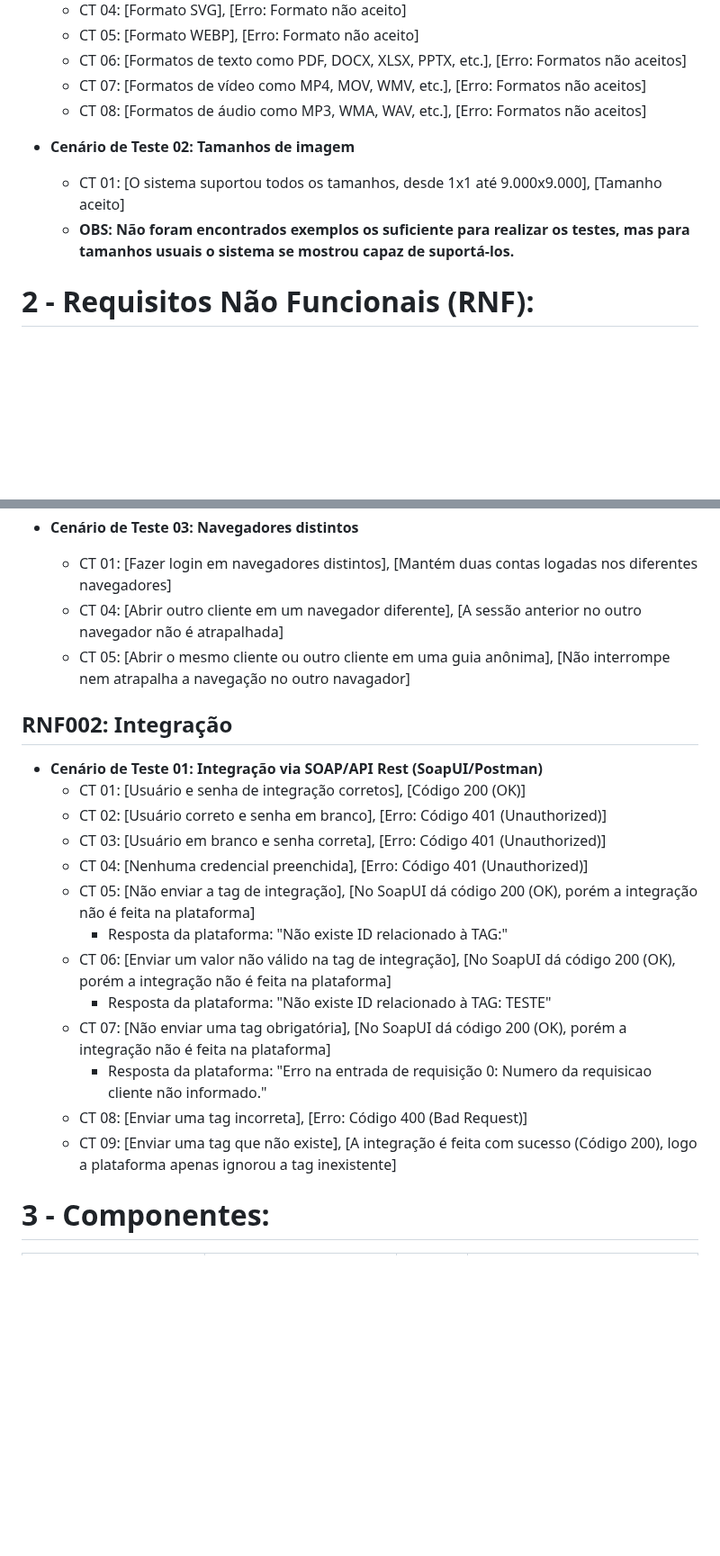
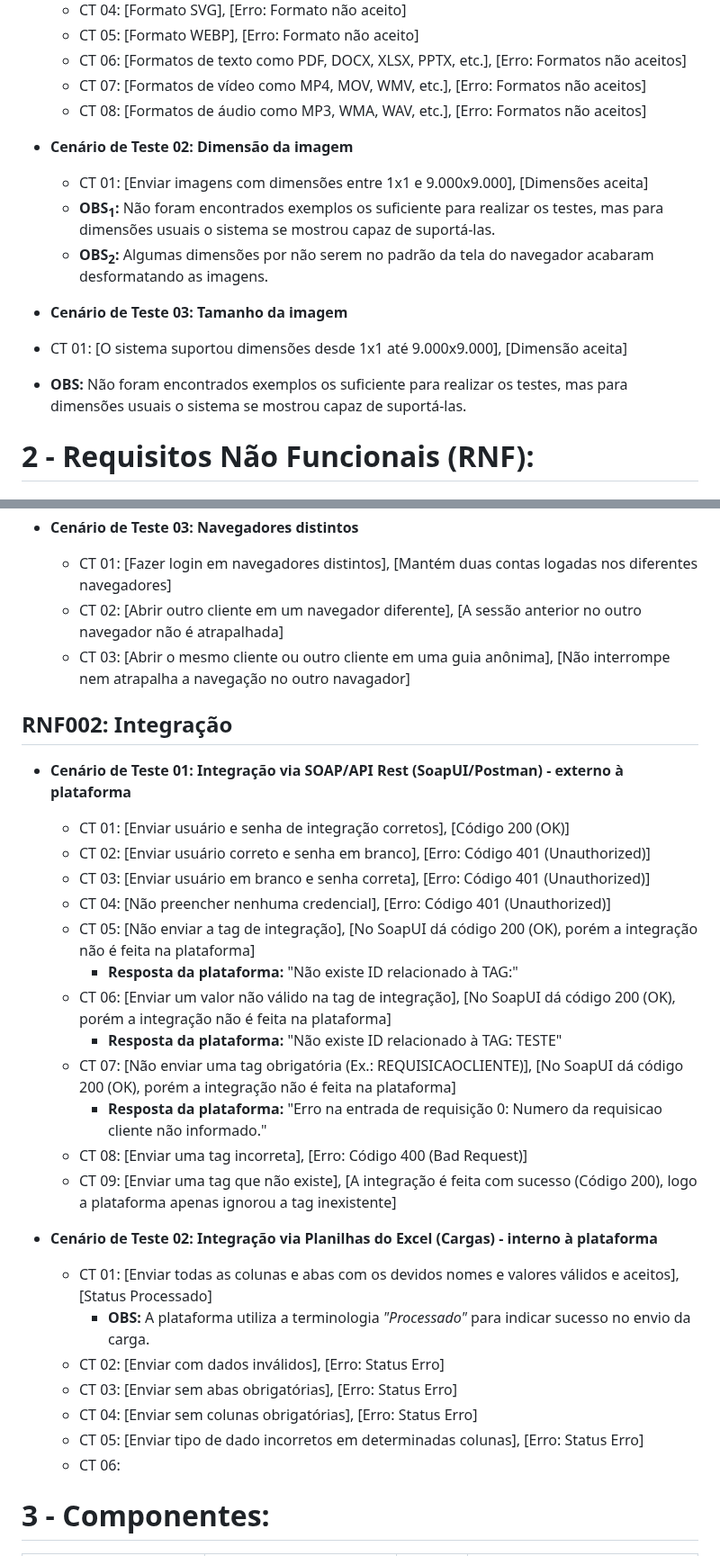
Before and after one commit to vinifrigulha/CC-UVV, a Markdown page: Qualidade de Testes/projeto_parte2.md, 2 parts joined by grey strips. Shown at 90% size. Drawn GitHub-style; blank space fills up the shorter version.

```diff
--- a/Qualidade de Testes/projeto_parte2.md
+++ b/Qualidade de Testes/projeto_parte2.md
@@ -34,9 +34,14 @@
   - CT 07: [Formatos de vídeo como MP4, MOV, WMV, etc.], [Erro: Formatos não aceitos]
   - CT 08: [Formatos de áudio como MP3, WMA, WAV, etc.], [Erro: Formatos não aceitos]
 
-- **Cenário de Teste 02: Tamanhos de imagem**
-  - CT 01: [O sistema suportou todos os tamanhos, desde 1x1 até 9.000x9.000], [Tamanho aceito]
-  - **OBS: Não foram encontrados exemplos os suficiente para realizar os testes, mas para tamanhos usuais o sistema se mostrou capaz de suportá-los.**
+- **Cenário de Teste 02: Dimensão da imagem**
+  - CT 01: [Enviar imagens com dimensões entre 1x1 e 9.000x9.000], [Dimensões aceita]
+  - **OBS<sub>1</sub>:** Não foram encontrados exemplos os suficiente para realizar os testes, mas para dimensões usuais o sistema se mostrou capaz de suportá-las.
+  - **OBS<sub>2</sub>:** Algumas dimensões por não serem no padrão da tela do navegador acabaram desformatando as imagens.
+
+ - **Cenário de Teste 03: Tamanho da imagem**
+  - CT 01: [O sistema suportou dimensões desde 1x1 até 9.000x9.000], [Dimensão aceita]
+  - **OBS:** Não foram encontrados exemplos os suficiente para realizar os testes, mas para dimensões usuais o sistema se mostrou capaz de suportá-las.
 
 
 # 2 - Requisitos Não Funcionais (RNF):
@@ -59,24 +64,33 @@
 
 - **Cenário de Teste 03: Navegadores distintos**
   - CT 01: [Fazer login em navegadores distintos], [Mantém duas contas logadas nos diferentes navegadores]
-  - CT 04: [Abrir outro cliente em um navegador diferente], [A sessão anterior no outro navegador não é atrapalhada]
-  - CT 05: [Abrir o mesmo cliente ou outro cliente em uma guia anônima], [Não interrompe nem atrapalha a navegação no outro navagador]
+  - CT 02: [Abrir outro cliente em um navegador diferente], [A sessão anterior no outro navegador não é atrapalhada]
+  - CT 03: [Abrir o mesmo cliente ou outro cliente em uma guia anônima], [Não interrompe nem atrapalha a navegação no outro navagador]
 
 
 ## RNF002: Integração
-- **Cenário de Teste 01: Integração via SOAP/API Rest (SoapUI/Postman)**
-  - CT 01: [Usuário e senha de integração corretos], [Código 200 (OK)]
-  - CT 02: [Usuário correto e senha em branco], [Erro: Código 401 (Unauthorized)]
-  - CT 03: [Usuário em branco e senha correta], [Erro: Código 401 (Unauthorized)]
-  - CT 04: [Nenhuma credencial preenchida], [Erro: Código 401 (Unauthorized)]
+- **Cenário de Teste 01: Integração via SOAP/API Rest (SoapUI/Postman) - externo à plataforma**
+  - CT 01: [Enviar usuário e senha de integração corretos], [Código 200 (OK)]
+  - CT 02: [Enviar usuário correto e senha em branco], [Erro: Código 401 (Unauthorized)]
+  - CT 03: [Enviar usuário em branco e senha correta], [Erro: Código 401 (Unauthorized)]
+  - CT 04: [Não preencher nenhuma credencial], [Erro: Código 401 (Unauthorized)]
   - CT 05: [Não enviar a tag de integração], [No SoapUI dá código 200 (OK), porém a integração não é feita na plataforma]
-    - Resposta da plataforma: "Não existe ID relacionado à TAG:"
+    - **Resposta da plataforma:** "Não existe ID relacionado à TAG:"
   - CT 06: [Enviar um valor não válido na tag de integração], [No SoapUI dá código 200 (OK), porém a integração não é feita na plataforma]
-    - Resposta da plataforma: "Não existe ID relacionado à TAG: TESTE"
-  - CT 07: [Não enviar uma tag obrigatória], [No SoapUI dá código 200 (OK), porém a integração não é feita na plataforma]
-    - Resposta da plataforma: "Erro na entrada de requisição 0: Numero da requisicao cliente não informado."
+    - **Resposta da plataforma:** "Não existe ID relacionado à TAG: TESTE"
+  - CT 07: [Não enviar uma tag obrigatória (Ex.: REQUISICAOCLIENTE)], [No SoapUI dá código 200 (OK), porém a integração não é feita na plataforma]
+    - **Resposta da plataforma:** "Erro na entrada de requisição 0: Numero da requisicao cliente não informado."
   - CT 08: [Enviar uma tag incorreta], [Erro: Código 400 (Bad Request)]
   - CT 09: [Enviar uma tag que não existe], [A integração é feita com sucesso (Código 200), logo a plataforma apenas ignorou a tag inexistente]
+
+- **Cenário de Teste 02: Integração via Planilhas do Excel (Cargas) - interno à plataforma**
+  - CT 01: [Enviar todas as colunas e abas com os devidos nomes e valores válidos e aceitos], [Status Processado]
+    - **OBS:** A plataforma utiliza a terminologia *"Processado"* para indicar sucesso no envio da carga.
+  - CT 02: [Enviar com dados inválidos], [Erro: Status Erro]
+  - CT 03: [Enviar sem abas obrigatórias], [Erro: Status Erro]
+  - CT 04: [Enviar sem colunas obrigatórias], [Erro: Status Erro]
+  - CT 05: [Enviar tipo de dado incorretos em determinadas colunas], [Erro: Status Erro]
+  - CT 06:
 
 
 # 3 - Componentes:
```
Also changed, not shown: other parts of Qualidade de Testes/projeto_parte2.md (+1 -1 lines).
